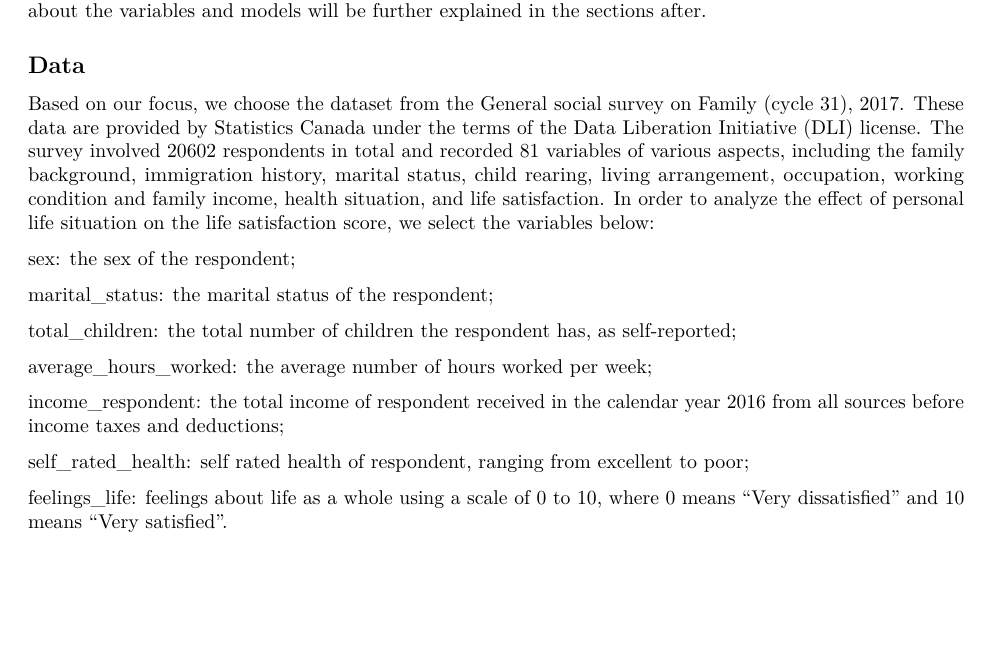
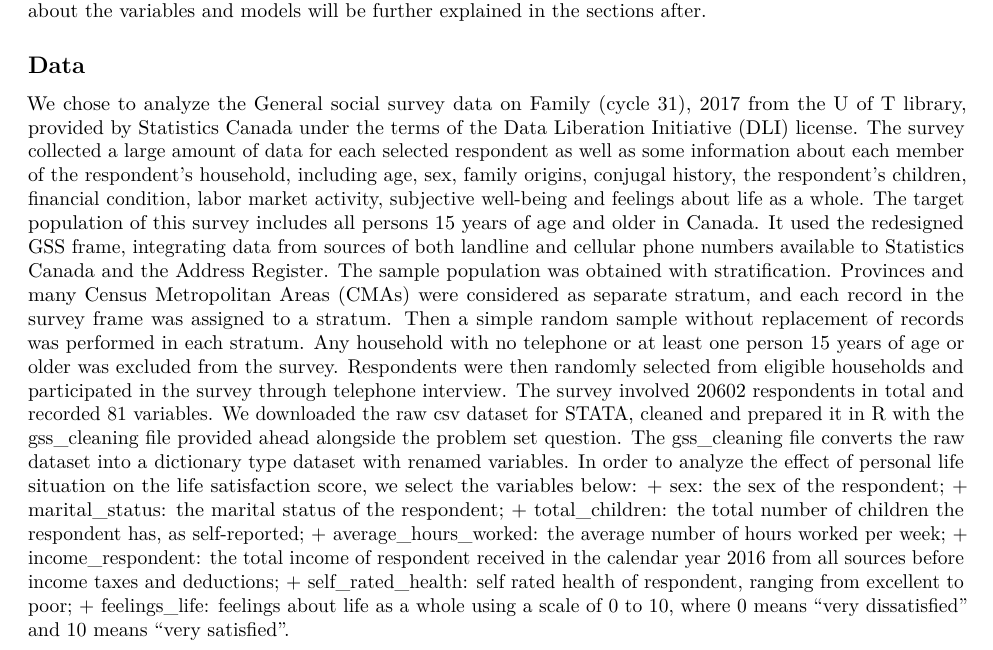
Before and after one commit to frank9973/STA304-PS2, an R Markdown document (PS2_report.Rmd): part of page 1 of 4, cut so that both start at the same text, the shorter picture padded with empty space. Rendered offline with R 4.5, knitr and Pandoc, then LaTeX, with nearby package versions; some code elsewhere in the file could not run offline.

Commit message:
Add contents to Data section

```diff
--- a/PS2_report.Rmd
+++ b/PS2_report.Rmd
@@ -25,22 +25,18 @@ This project’s purpose is to analyze the potential influence of personal life
 With the rapid development of modern cities, people’s quality of life seems to be improving, there are more convenient transportations, communication equipment, more diverse form of entertainments. But it seems that people’s pace of life has become urgent up. Many people live a two-point life while have to find a balance of work and family. There is very little time left for personal enjoyment. Many people start thinking and asking: Do I really like my life? How is my feeling about my life as a whole? We are also part of the busy crowd, so we are interested in the factors that influence people’s happiness in life. Canadian General Social Survey recorded information about the basic living conditions of Canadian people and how they feel about their current life. In our study, we will choose several of these variables we think may have an impact on life satisfaction. We will use statistical models to help us visualize the relationship between these variables Xs’ and our Y value, the score of “feelings about life as a whole”. To find out eventually, how people’s different life conditions may bring positive or negative influences to their life satisfaction. More detailed information about the variables and models will be further explained in the sections after.
 
 ## Data
-Based on our focus, we choose the dataset from the General social survey on Family (cycle 31), 2017. These data are provided by Statistics Canada under the terms of the Data Liberation Initiative (DLI) license. The survey involved 20602 respondents in total and recorded 81 variables of various aspects, including the family background, immigration history, marital status, child rearing, living arrangement, occupation, working condition and family income, health situation, and life satisfaction. In order to analyze the effect of personal life situation on the life satisfaction
-score, we select the variables below:
 
-sex: the sex of the respondent;
+  We chose to analyze the General social survey data on Family (cycle 31), 2017 from the U of T library, provided by Statistics Canada under the terms of the Data Liberation Initiative (DLI) license. The survey collected a large amount of data for each selected respondent as well as some information about each member of the respondent’s household, including age, sex, family origins, conjugal history, the respondent’s children, financial condition, labor market activity, subjective well-being and feelings about life as a whole.
+  The target population of this survey includes all persons 15 years of age and older in Canada. It used the redesigned GSS frame, integrating data from sources of both landline and cellular phone numbers available to Statistics Canada and the Address Register. The sample population was obtained with stratification. Provinces and many Census Metropolitan Areas (CMAs) were considered as separate stratum, and each record in the survey frame was assigned to a stratum. Then a simple random sample without replacement of records was performed in each stratum. Any household with no telephone or at least one person 15 years of age or older was excluded from the survey. Respondents were then randomly selected from eligible households and participated in the survey through telephone interview. The survey involved 20602 respondents in total and recorded 81 variables.
+  We downloaded the raw csv dataset for STATA, cleaned and prepared it in R with the gss_cleaning file provided ahead alongside the problem set question. The gss_cleaning file converts the raw dataset into a dictionary type dataset with renamed variables. In order to analyze the effect of personal life situation on the life satisfaction score, we select the variables below:
++ sex: the sex of the respondent;
++ marital_status: the marital status of the respondent;
++ total_children: the total number of children the respondent has, as self-reported;
++ average_hours_worked: the average number of hours worked per week;
++ income_respondent:  the total income of respondent received in the calendar year 2016 from all sources before income taxes and deductions;
++ self_rated_health: self rated health of respondent, ranging from excellent to poor;
++ feelings_life: feelings about life as a whole using a scale of 0 to 10, where 0 means "very dissatisfied" and 10 means "very satisfied".
 
-marital_status: the marital status of the respondent;
-
-total_children: the total number of children the respondent has, as self-reported;
-
-average_hours_worked: the average number of hours worked per week;
-
-income_respondent:  the total income of respondent received in the calendar year 2016 from all sources before income taxes and deductions;
-
-self_rated_health: self rated health of respondent, ranging from excellent to poor;
-
-feelings_life: feelings about life as a whole using a scale of 0 to 10, where 0 means "Very dissatisfied" and 10 means "Very satisfied".
 
 
 ## Results
```
